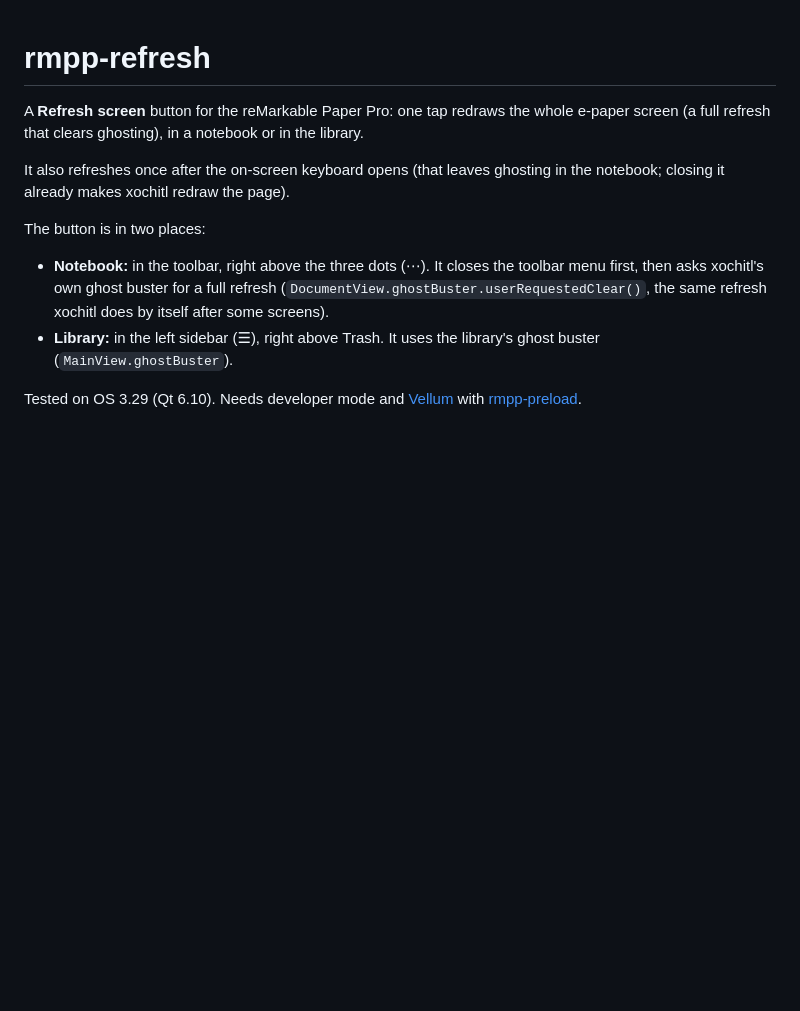
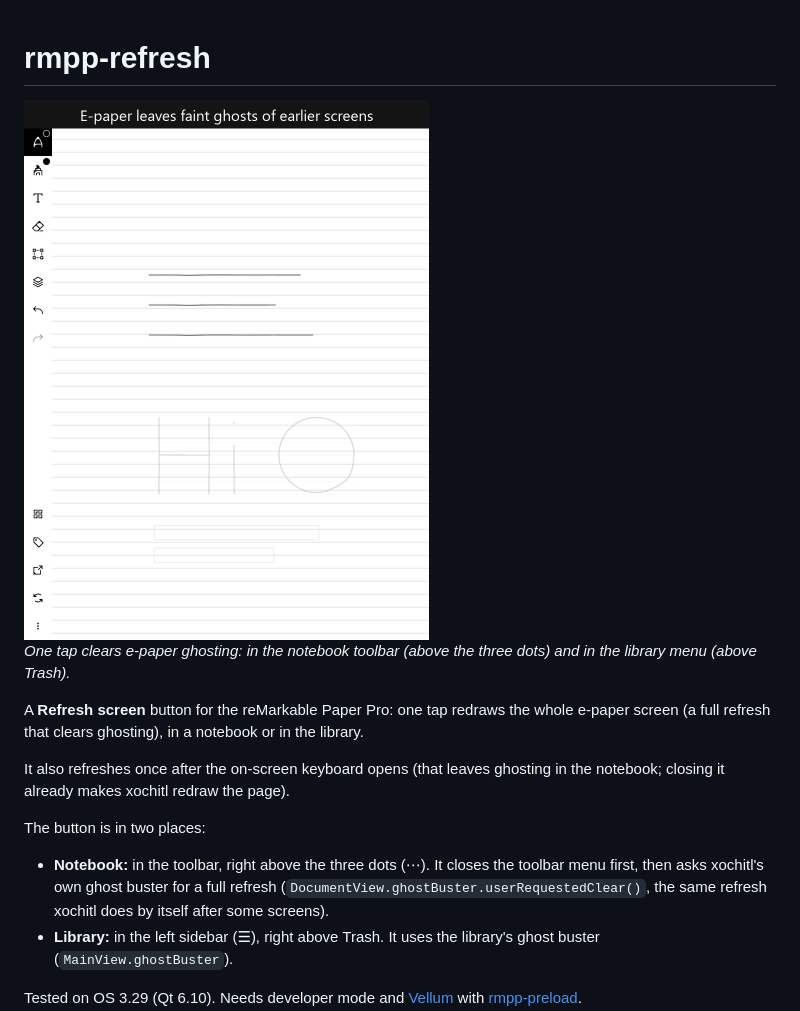
Before and after one commit to lorancecall/rmpp-refresh, a Markdown page: README.md, the part around the change. Drawn GitHub-style; pictures changed too: docs/rmpp-refresh.gif (added); blank space fills up the shorter version.

Commit message:
README: demo GIF (#4)
Co-authored-by: Claude Opus 5.5 <noreply@anthropic.com>

```diff
--- a/README.md
+++ b/README.md
@@ -1,4 +1,8 @@
 # rmpp-refresh
+
+<img src="docs/rmpp-refresh.gif" alt="rmpp-refresh demo" width="405">
+
+*One tap clears e-paper ghosting: in the notebook toolbar (above the three dots) and in the library menu (above Trash).*
 
 A **Refresh screen** button for the reMarkable Paper Pro: one tap redraws the whole e-paper screen (a full refresh
 that clears ghosting), in a notebook or in the library.
```
